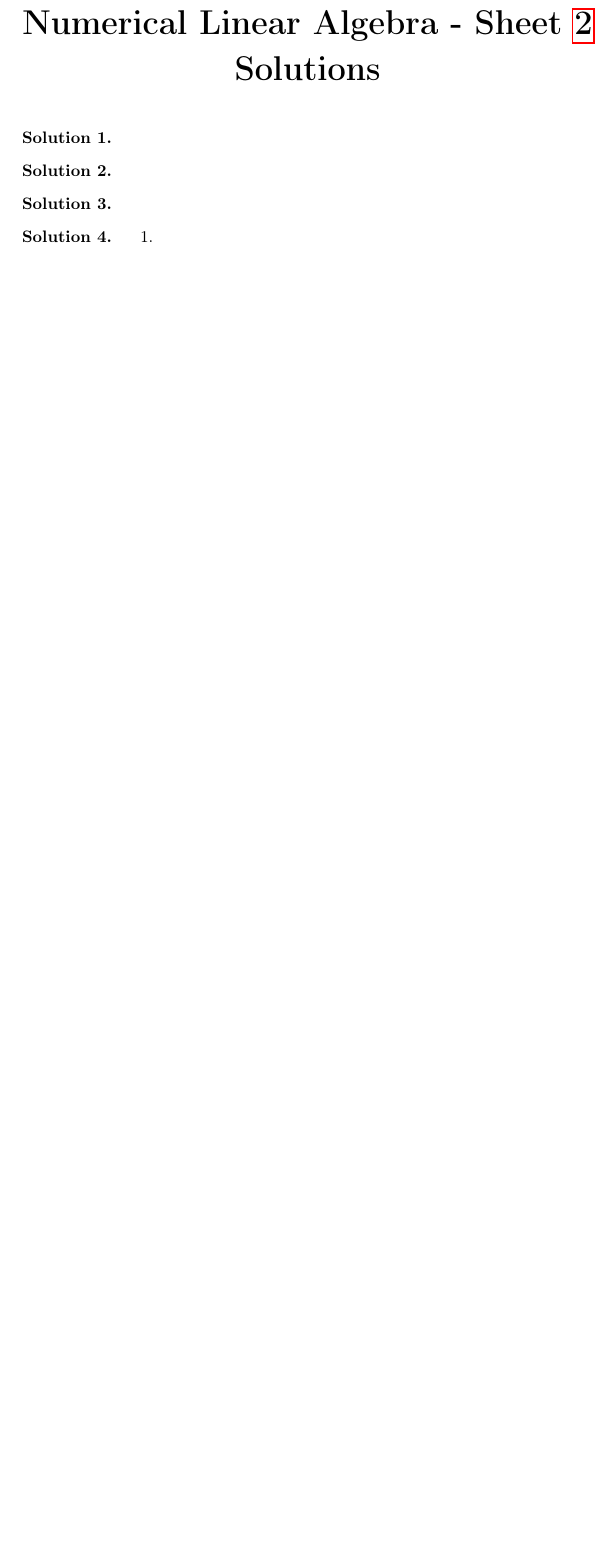
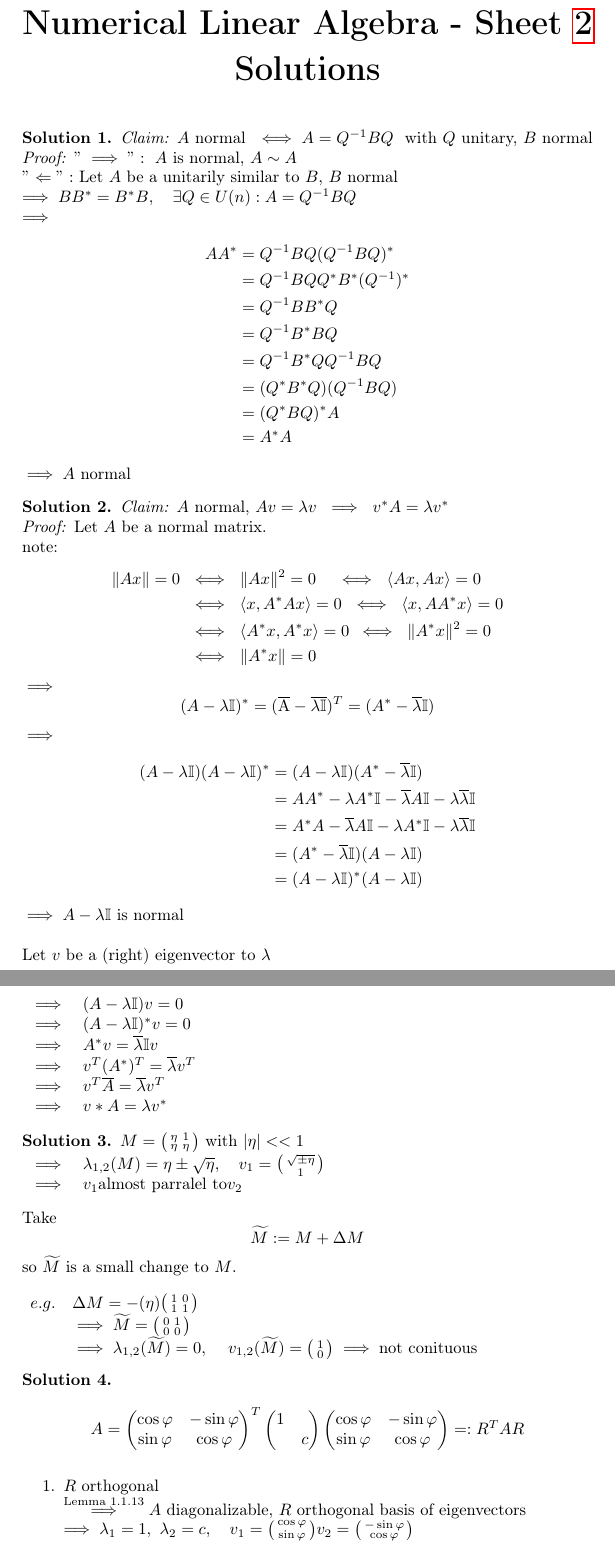
Before and after one commit to guidokanschat/nla-assignments, a LaTeX problem sheet (assignments/main.tex, which reads assignments/sheet2_sol.tex): part of page 6 of 13 before the commit and two parts of pages 6 and 7 of 14 after it, the two joined at a grey line, cut so that both start at the same text, the shorter picture padded with empty space. Compiled offline with pdfLaTeX.

Commit message:
added solutions sheet 2

```diff
--- a/assignments/sheet2_sol.tex
+++ b/assignments/sheet2_sol.tex
@@ -6,17 +6,99 @@
 \begin{SolutionSheet}[\ref{sheet2}]
 
   \begin{Solution}
+    \textit{Claim:} $A$ normal $\ \iff A = Q^{-1}BQ \ $ with $Q$ unitary, $B$ normal
+    \textit{Proof:} $"\implies ": \ A$ is normal, $A \sim A$ \\
+    $"\Leftarrow ":$ Let $A$ be a unitarily similar to $B$, $B$ normal \\
+    $ \implies BB^* = B^*B, \quad\exists Q \in U(n): A = Q^{-1}BQ$ \\
+    $ \implies$ \begin{align*}
+      AA^* &= Q^{-1}BQ(Q^{-1}BQ)^* \\
+      &= Q^{-1}BQ Q^* B^* (Q^{-1})^* \\
+      &= Q^{-1} BB^*Q \\
+      &= Q^{-1} B^*BQ \\
+      &= Q^{-1} B^* QQ^{-1}BQ \\
+      &= (Q^* B^* Q)(Q^{-1}BQ) \\
+      &= (Q^* B Q)^* A \\
+      &= A^* A
+    \end{align*}
+    $ \implies A$ normal
   \end{Solution}
 
   \begin{Solution}
+    \textit{Claim:} $A$ normal, $Av = \lambda v \
+      \implies \ v^* A = \lambda v^*$ \\
+    \textit{Proof:} Let $A$ be a normal matrix. \\
+    $ $ note: \begin{equation*}
+      \begin{split}
+        \norm{Ax} = 0 \ &\iff \ \norm{Ax}^2 = 0 \quad
+          \iff \ \langle Ax,Ax \rangle = 0 \\
+          &\iff \ \langle x, A^*Ax \rangle = 0 \
+          \iff \ \langle x, AA^*x \rangle = 0 \\
+          &\iff \  \langle A^*x,A^*x\rangle = 0 \:
+          \iff \ \norm{A^*x}^2 = 0 \\
+          &\iff \ \norm{A^*x} = 0
+      \end{split}
+    \end{equation*}
+    $\implies$ \begin{equation*}
+      (A - \lambda \mathbb{I})^*
+        = (\overline{\rm A} - \overline{\rm \lambda \mathbb{I}})^T
+        = (A^* - \overline{\lambda} \mathbb{I})
+    \end{equation*}
+    $ \implies$ \begin{align*}
+      (A - \lambda \mathbb{I})(A - \lambda \mathbb{I})^* &= (A - \lambda \mathbb{I})(A^* - \overline{\lambda} \mathbb{I}) \\
+      &= AA^* - \lambda A^*\mathbb{I} - \overline{\lambda} A \mathbb{I} - \lambda \overline{\lambda} \mathbb{I} \\
+      &= A^*A - \overline{\lambda} A \mathbb{I} - \lambda A^*\mathbb{I} - \lambda \overline{\lambda} \mathbb{I} \\
+      &= (A^* - \overline{\lambda} \mathbb{I})(A - \lambda \mathbb{I}) \\
+      &= (A - \lambda \mathbb{I})^* (A - \lambda \mathbb{I})
+    \end{align*}
+    $ \implies A - \lambda \mathbb{I}$ is normal\\
+    \\
+    Let $v$ be a (right) eigenvector to $\lambda$ \\
+    $\begin{array}{ll}
+      \implies &(A- \lambda \mathbb{I})v = 0 \\
+      \implies &(A- \lambda \mathbb{I})^*v = 0 \\
+      \implies &A^*v = \overline{\lambda} \mathbb{I}v \\
+      \implies &v^T(A^*)^T = \overline{\lambda} v^T \\
+      \implies &v^T \overline{A} = \overline{\lambda} v^T \\
+      \implies &v*A = \lambda v^*
+    \end{array}$
+
   \end{Solution}
 
   \begin{Solution}
+    $M = \big(\begin{smallmatrix}
+      \eta & 1\\
+      \eta & \eta
+    \end{smallmatrix}\big)$ with $|\eta| << 1 \\
+    \begin{array}{ll}
+      \implies & \lambda_{1,2}(M) = \eta \pm \sqrt{\eta}, \quad v_1 = \big(\begin{smallmatrix} \sqrt{\pm\eta} \\
+        1 \end{smallmatrix} \big) \\
+      \implies & v_1 \text{almost parralel to} v_2
+    \end{array}$
+
+    Take \begin{equation*} \widetilde{M} := M + \Delta M \end{equation*}
+    so $\widetilde{M}$ is a small change to $M$. \\
+    \\
+    $\begin{array}{lll}
+      e.g. &\Delta M = -(\eta) \bigl( \begin{smallmatrix} 1 & 0 \\ 1&1 \end{smallmatrix} \bigr) \\
+      &\implies \widetilde{M} = \bigl( \begin{smallmatrix} 0 & 1 \\ 0&0 \end{smallmatrix} \bigr) \\
+      &\implies \lambda_{1,2}(\widetilde{M}) = 0, \
+      &v_{1,2}(\widetilde{M}) = \bigl( \begin{smallmatrix} 1 \\ 0  \end{smallmatrix} \bigr) \implies \text{not conituous}
+    \end{array}$
   \end{Solution}
 
-  \begin{Solution}
+  \begin{Solution} \phantom{A}\\
+    \begin{equation*}
+      A =\begin{pmatrix} \cos\phi & -\sin\phi\\
+        \sin\phi &  \cos\phi  \end{pmatrix}^T
+      \begin{pmatrix}  1 & \\
+          & c \end{pmatrix}
+      \begin{pmatrix} \cos\phi & -\sin\phi\\
+        \sin\phi &  \cos\phi \end{pmatrix} =: R^T A R
+      \end{equation*}
     \begin{enumerate}
-    \item
-    \item
-    \item (Programming)
-    \item
+      \item $R$ orthogonal \\
+        $\stackrel{\text{Lemma 1.1.13}}{\implies} A$ diagonalizable, $R$ orthogonal basis of eigenvectors \\
+        $\implies \lambda_1 = 1, \ \lambda_2 = c, \quad
+        v_1 = \bigl( \begin{smallmatrix} \cos\phi \\ \sin\phi  \end{smallmatrix} \bigr)
+        v_2 = \bigl( \begin{smallmatrix} -\sin\phi \\ \cos\phi  \end{smallmatrix} \bigr)$
+      \item (Programming)
```
Also changed, not shown: assignments/main.pdf, assignments/sheet2_sol.tex (8 more changed lines), 6 other files.
